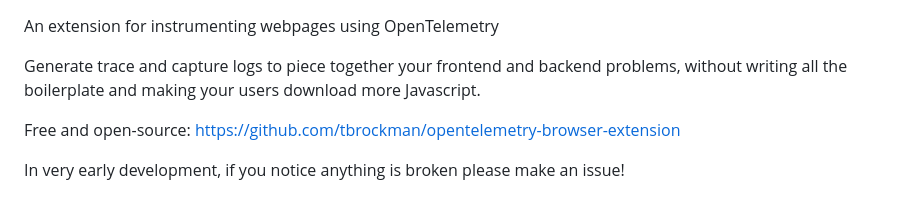
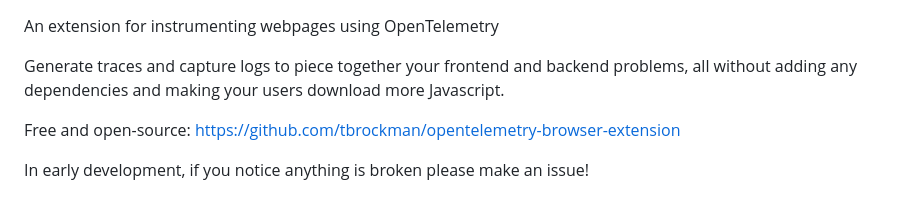
Before and after one commit to tbrockman/browser-extension-for-opentelemetry, a Markdown page: assets/store/overview.md, the part around the change. GitHub-like rendering.

```diff
--- a/assets/store/overview.md
+++ b/assets/store/overview.md
@@ -1,7 +1,7 @@
 An extension for instrumenting webpages using OpenTelemetry
 
-Generate trace and capture logs to piece together your frontend and backend problems, without writing all the boilerplate and making your users download more Javascript.
+Generate traces and capture logs to piece together your frontend and backend problems, all without adding any dependencies and making your users download more Javascript.
 
 Free and open-source: https://github.com/tbrockman/opentelemetry-browser-extension
 
-In very early development, if you notice anything is broken please make an issue!
+In early development, if you notice anything is broken please make an issue!
```
Also changed, not shown: README.md (+1 -1 lines), assets/store/popup-configuration-logging-screenshot.png (added), assets/store/popup-configuration-screenshot.png (added), assets/store/popup-configuration-tracing-screenshot.png (added), assets/store/popup.png, 3 other files.
